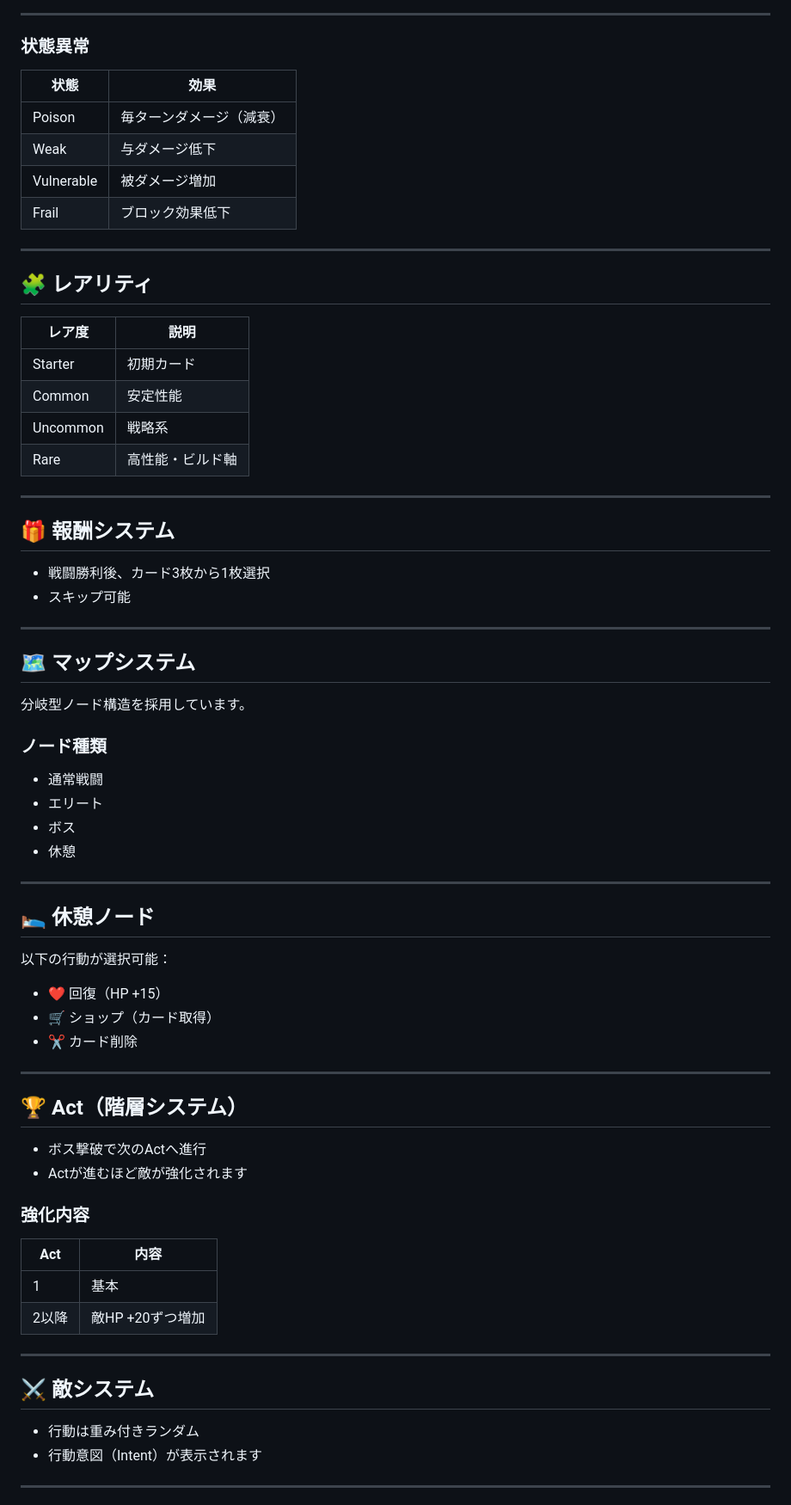
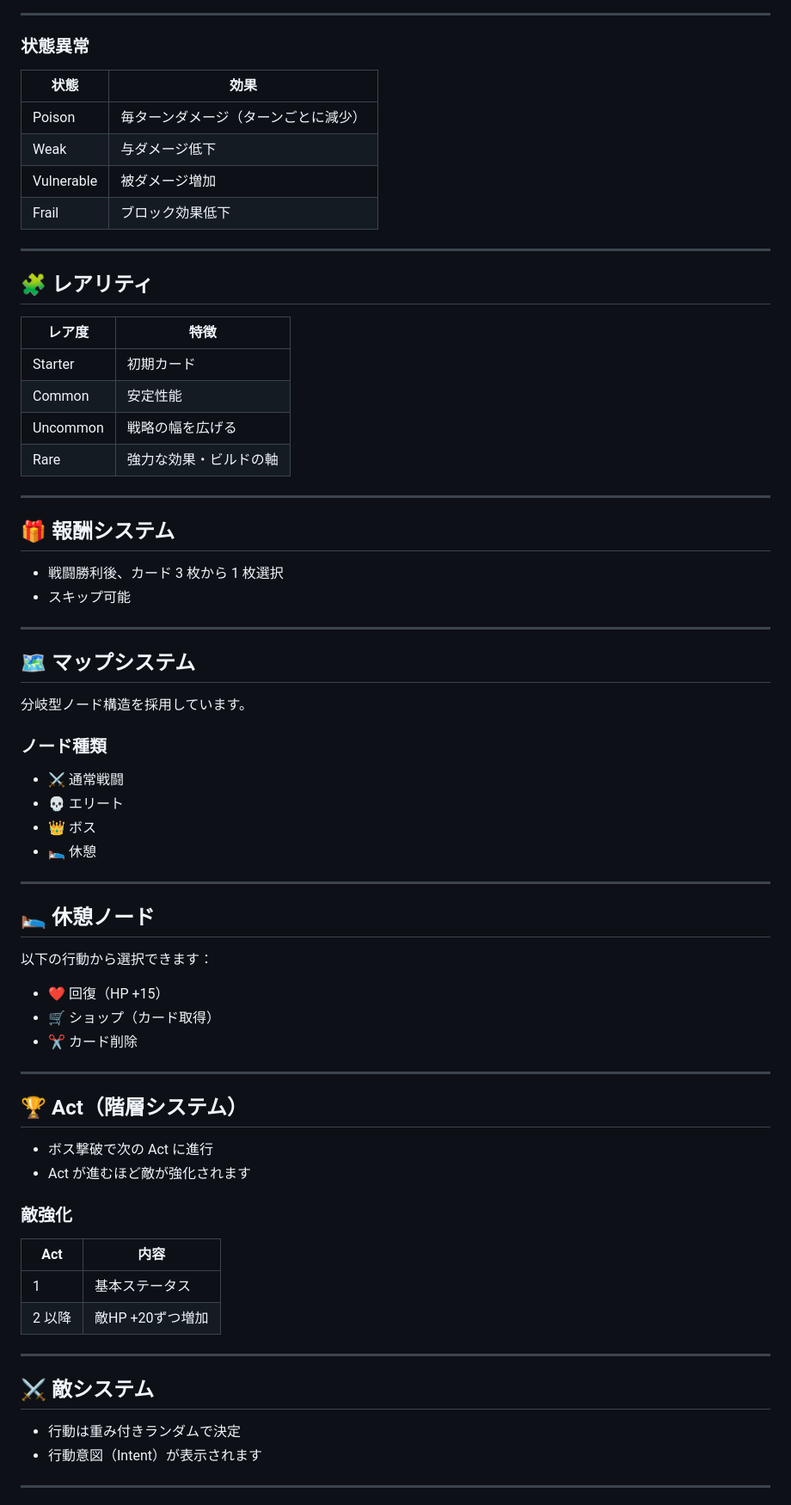
Before and after one commit to mitsuki905/advanced-card-battle, a Markdown page: README.md, the part around one of its changes. Shown at 86% size. GitHub-like rendering.

Commit message:
README.md編集

```diff
--- a/README.md
+++ b/README.md
@@ -92,29 +93,29 @@ http://localhost:5000
 
 ### 状態異常
 
-| 状態         | 効果           |
-| ---------- | ------------ |
-| Poison     | 毎ターンダメージ（減衰） |
-| Weak       | 与ダメージ低下      |
-| Vulnerable | 被ダメージ増加      |
-| Frail      | ブロック効果低下     |
+| 状態         | 効果                 |
+| ---------- | ------------------ |
+| Poison     | 毎ターンダメージ（ターンごとに減少） |
+| Weak       | 与ダメージ低下            |
+| Vulnerable | 被ダメージ増加            |
+| Frail      | ブロック効果低下           |
 
 ***
 
 ## 🧩 レアリティ
 
-| レア度      | 説明       |
-| -------- | -------- |
-| Starter  | 初期カード    |
-| Common   | 安定性能     |
-| Uncommon | 戦略系      |
-| Rare     | 高性能・ビルド軸 |
+| レア度      | 特徴          |
+| -------- | ----------- |
+| Starter  | 初期カード       |
+| Common   | 安定性能        |
+| Uncommon | 戦略の幅を広げる    |
+| Rare     | 強力な効果・ビルドの軸 |
 
 ***
 
 ## 🎁 報酬システム
 
-* 戦闘勝利後、カード3枚から1枚選択
+* 戦闘勝利後、カード 3 枚から 1 枚選択
 * スキップ可能
 
 ***
@@ -125,16 +126,16 @@ http://localhost:5000
 
 ### ノード種類
 
-* 通常戦闘
-* エリート
-* ボス
-* 休憩
+* ⚔ 通常戦闘
+* 💀 エリート
+* 👑 ボス
+* 🛌 休憩
 
 ***
 
 ## 🛌 休憩ノード
 
-以下の行動が選択可能：
+以下の行動から選択できます：
 
 * ❤️ 回復（HP +15）
 * 🛒 ショップ（カード取得）
@@ -144,21 +145,21 @@ http://localhost:5000
 
 ## 🏆 Act（階層システム）
 
-* ボス撃破で次のActへ進行
-* Actが進むほど敵が強化されます
+* ボス撃破で次の Act に進行
+* Act が進むほど敵が強化されます
 
-### 強化内容
+### 敵強化
 
-| Act | 内容          |
-| --- | ----------- |
-| 1   | 基本          |
-| 2以降 | 敵HP +20ずつ増加 |
+| Act  | 内容          |
+| ---- | ----------- |
+| 1    | 基本ステータス     |
+| 2 以降 | 敵HP +20ずつ増加 |
 
 ***
 
 ## ⚔ 敵システム
 
-* 行動は重み付きランダム
+* 行動は重み付きランダムで決定
 * 行動意図（Intent）が表示されます
 
 ***
```
Also changed, not shown: other parts of README.md (+14 -24 lines).
